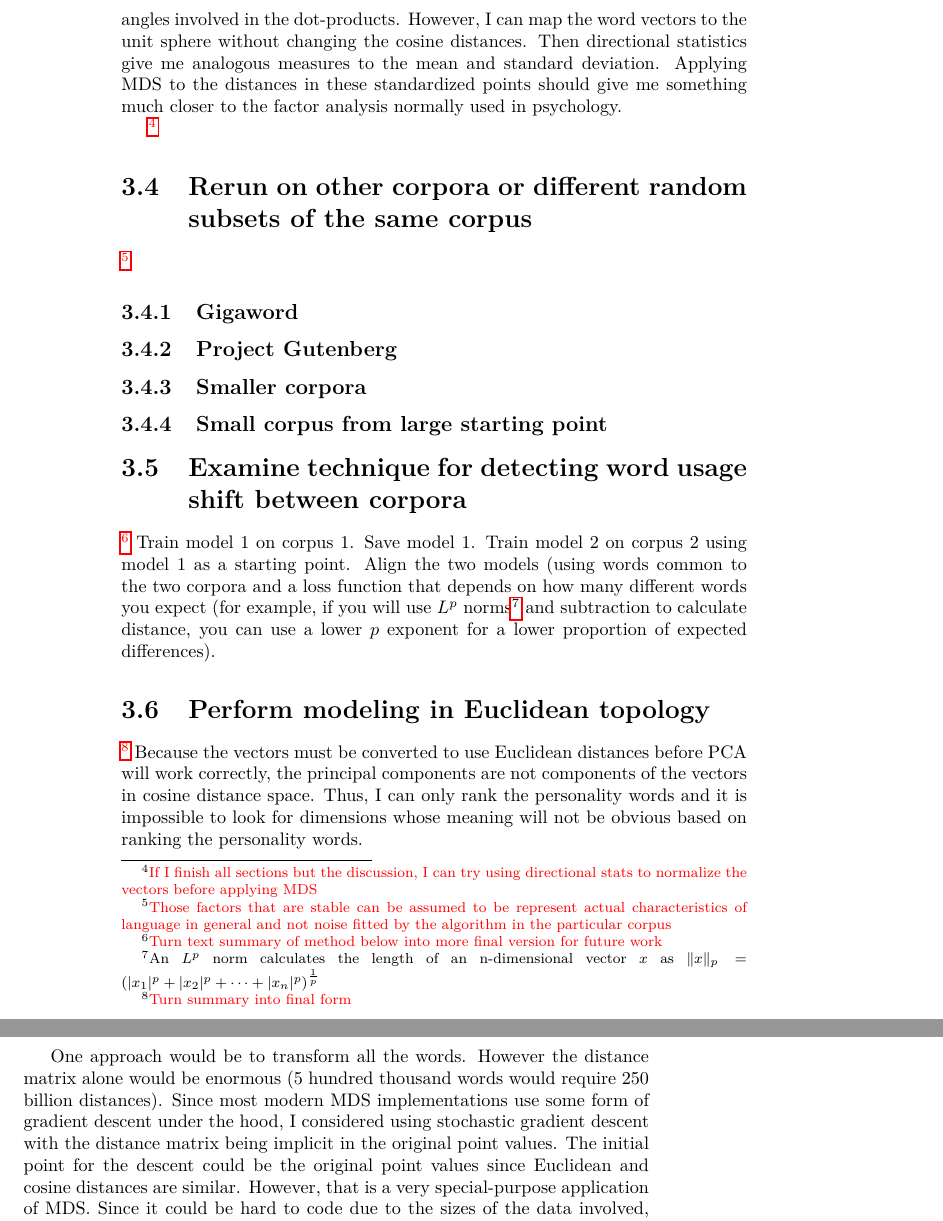
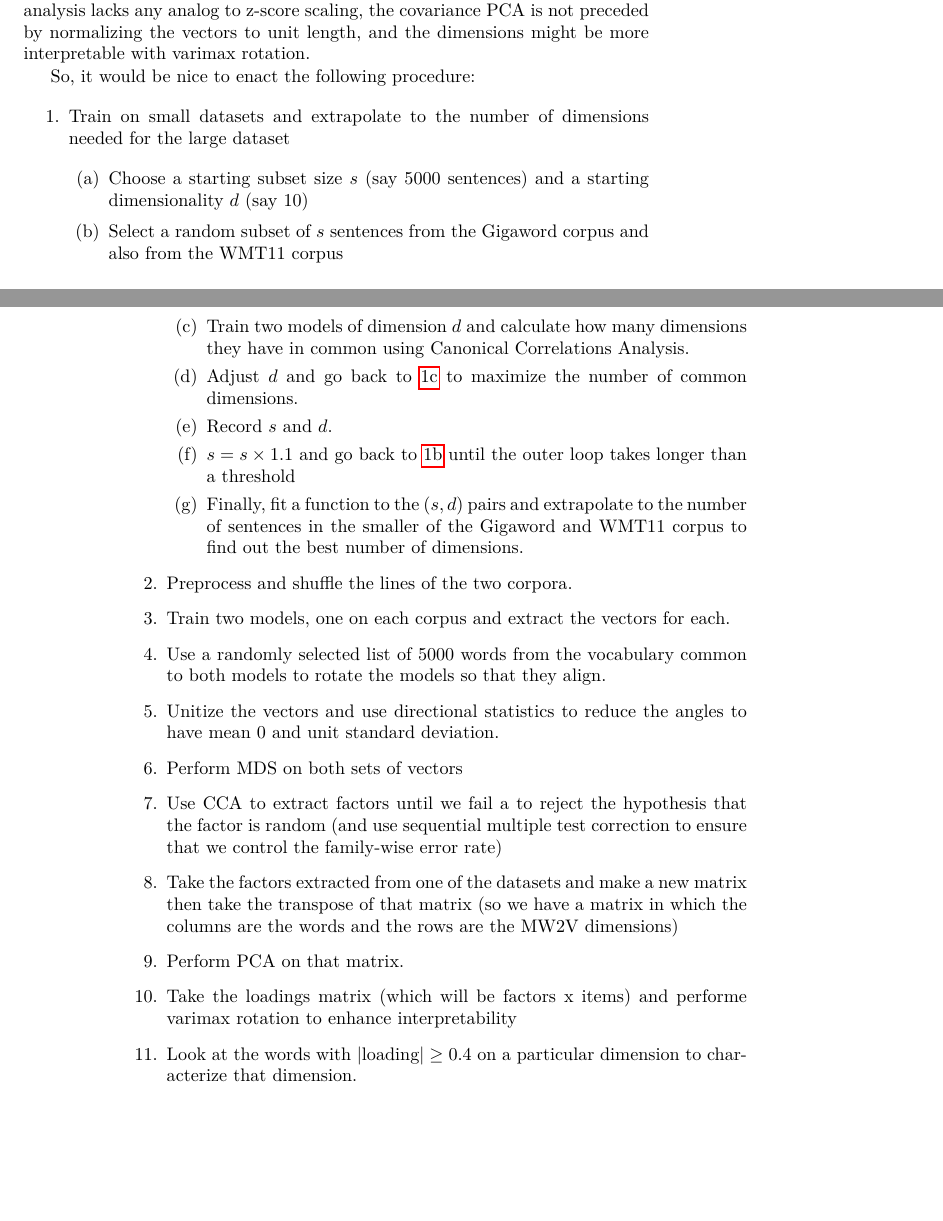
Before and after one commit to RadixSeven/SummitPaper2013, a LaTeX thesis (MSThesis/discussion.tex): two parts of pages 10 and 11 of 11 before the commit and two parts of pages 9 and 10 of 10 after it, joined at a grey line, cut at the place of the change, the shorter picture padded with empty space. Compiled offline with pdfLaTeX.

Commit message:
Finished (unproofed) future work section

```diff
--- a/MSThesis/discussion.tex
+++ b/MSThesis/discussion.tex
@@ -346 +346,44 @@ work.)
+dimensions the original model should have, the parliament dimension, the
+MDS analysis lacks any analog to z-score scaling, the covariance PCA is not
+preceded by normalizing the vectors to unit length, and the dimensions might
+be more interpretable with varimax rotation.
 
+So, it would be nice to enact the following procedure:
+\begin{enumerate}
+ \item Train on small datasets and extrapolate to the number of dimensions
+ needed for the large dataset
+ \begin{enumerate}
+    \item Choose a starting subset size $s$ (say 5000 sentences) and a starting
+    dimensionality $d$ (say 10)
+    \item \label{itm:dotimewarpagain} Select a random subset of $s$ sentences
+    from the Gigaword corpus and also from the WMT11 corpus
+    \item \label{itm:innerloop} Train two models of dimension $d$ and calculate
+    how many dimensions they have in common using Canonical Correlations Analysis.
+    \item Adjust $d$ and go back to \ref{itm:innerloop} to maximize the number
+    of common dimensions.
+    \item Record $s$ and $d$.
+    \item $s = s\times 1.1$ and go back to \ref{itm:dotimewarpagain} until
+    the outer loop takes longer than a threshold
+    \item Finally, fit a function to the $(s,d)$ pairs and extrapolate to the
+    number of sentences in the smaller of the Gigaword and WMT11 corpus to find
+    out the best number of dimensions.
+ \end{enumerate}
+ \item Preprocess and shuffle the lines of the two corpora.
+ \item Train two models, one on each corpus and extract the vectors for each.
+ \item Use a randomly selected list of 5000 words from the vocabulary common
+ to both models to rotate the models so that they align.
+ \item Unitize the vectors and use directional statistics to reduce the angles
+ to have mean 0 and unit standard deviation.
+ \item Perform MDS on both sets of vectors
+ \item Use CCA to extract factors until we fail a to reject the hypothesis that
+ the factor is random (and use sequential multiple test correction to ensure
+ that we control the family-wise error rate)
+ \item Take the factors extracted from one of the datasets and make a new matrix
+ then take the transpose of that matrix (so we have a matrix in which the
+ columns are the words and the rows are the \modelname{} dimensions)
+ \item Perform PCA on that matrix.
+ \item Take the loadings matrix (which will be factors x items) and performe
+ varimax rotation to enhance interpretability
+ \item Look at the words with $|\text{loading}| \ge 0.4$ on a particular
+ dimension to characterize that dimension.
+\end{enumerate}
@@ -359,29 +393,0 @@ mean beforehand because taking the z-scores of the dimensions changes the
-angles involved in the dot-products. However, I can map the word vectors to
-the unit sphere without changing the cosine distances. Then directional
-statistics give me analogous measures to the mean and standard deviation.
-Applying MDS to the distances in these standardized points should give me
-something much closer to the factor analysis normally used in psychology.
-
-\todo{If I finish all sections but the discussion, I can try using directional
-stats to normalize the vectors before applying MDS}
-
-\section{Rerun on other corpora or different random subsets of the same corpus}
-
-\todo{Those factors that are stable can be assumed to be represent actual characteristics of language in general and not noise fitted by the algorithm in the particular corpus}
-
-\subsection{Gigaword}
-\subsection{Project Gutenberg}
-\subsection{Smaller corpora}
-\subsection{Small corpus from large starting point}
-
-\section{Examine technique for detecting word usage shift between corpora}
-
-\todo{Turn text summary of method below into more final version for future work}
-Train model 1 on corpus 1. Save model 1. Train model 2 on corpus 2 using model 1 as a starting point. Align the two models (using words common to the two corpora and a loss function that depends on how many different words you expect (for example, if you will use $L^p$ norms\footnote{An $L^p$ norm calculates the length of an n-dimensional vector $x$ as $\|x\|_p=\left(|x_1|^p+|x_2|^p+\dotsb+|x_n|^p\right)^{\frac{1}{p}}$} and subtraction to calculate distance, you can use a lower $p$ exponent for a lower proportion of expected differences).
-
-\section{Perform modeling in Euclidean topology}
-
-\todo{Turn summary into final form}
-Because the vectors must be converted to use Euclidean distances before PCA will work correctly, the principal components are not components of the vectors in cosine distance space. Thus, I can only rank the personality words and it is impossible to look for dimensions whose meaning will not be obvious based on ranking the personality words.
-
-One approach would be to transform all the words. However the distance matrix alone would be enormous (5 hundred thousand words would require 250 billion distances). Since most modern MDS implementations use some form of gradient descent under the hood, I considered using stochastic gradient descent with the distance matrix being implicit in the original point values. The initial point for the descent could be the original point values since Euclidean and cosine distances are similar. However, that is a very special-purpose application of MDS. Since it could be hard to code due to the sizes of the data involved, and would only give an approximation of the best point locations, I don't think it is worth the effort at this time.
```
Also changed, not shown: MSThesis/discussion.tex (62 more changed lines).
